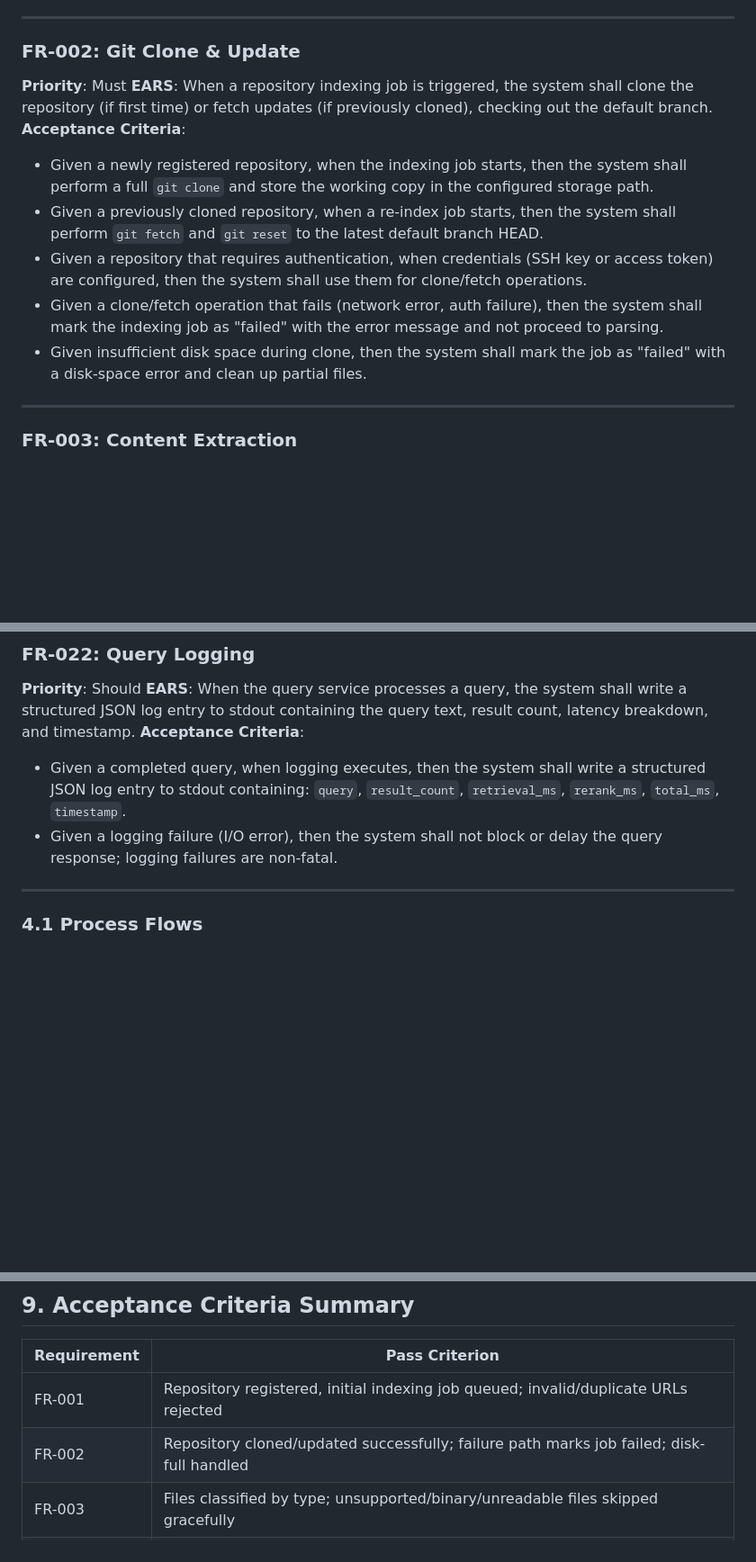
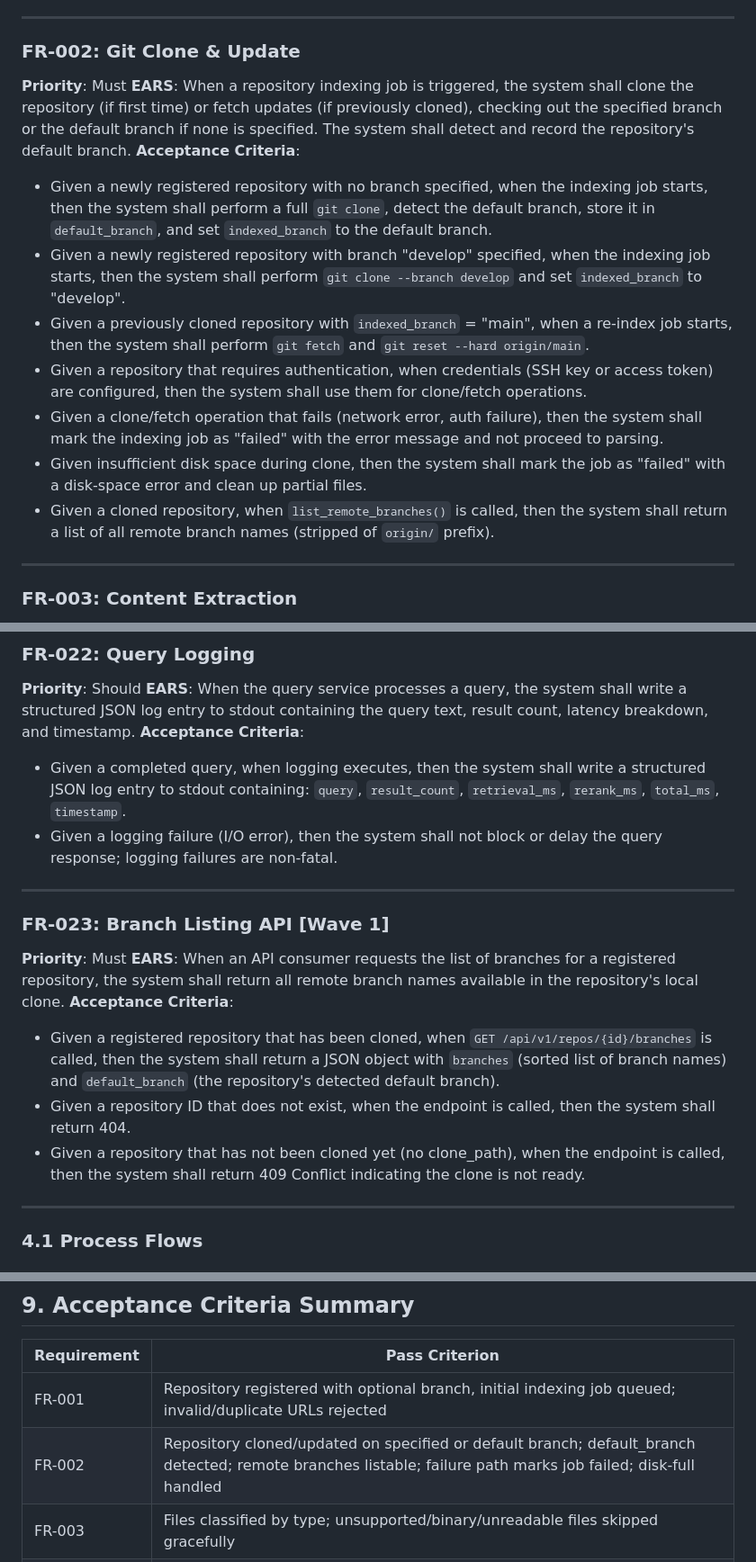
Before and after one commit to suriyel/theMachine, a Markdown page: docs/plans/2026-03-21-code-context-retrieval-srs.md, 3 parts joined by grey strips. Shown at 90% size. GitHub-like rendering; blank space fills up the shorter version.

Commit message:
docs: update SRS for wave 1 — branch selection support
Added: FR-023 (Branch Listing API)
Modified: FR-001 (optional branch param), FR-002 (branch-aware clone/update, detect default_branch, list_remote_branches), FR-017 (branch selector in Web UI)

```diff
--- a/docs/plans/2026-03-21-code-context-retrieval-srs.md
+++ b/docs/plans/2026-03-21-code-context-retrieval-srs.md
@@ -173,11 +178,13 @@ Admin --> UC22
 **Priority**: Must
-**EARS**: When a repository indexing job is triggered, the system shall clone the repository (if first time) or fetch updates (if previously cloned), checking out the default branch.
+**EARS**: When a repository indexing job is triggered, the system shall clone the repository (if first time) or fetch updates (if previously cloned), checking out the specified branch or the default branch if none is specified. The system shall detect and record the repository's default branch.
 **Acceptance Criteria**:
-- Given a newly registered repository, when the indexing job starts, then the system shall perform a full `git clone` and store the working copy in the configured storage path.
-- Given a previously cloned repository, when a re-index job starts, then the system shall perform `git fetch` and `git reset` to the latest default branch HEAD.
+- Given a newly registered repository with no branch specified, when the indexing job starts, then the system shall perform a full `git clone`, detect the default branch, store it in `default_branch`, and set `indexed_branch` to the default branch.
+- Given a newly registered repository with branch "develop" specified, when the indexing job starts, then the system shall perform `git clone --branch develop` and set `indexed_branch` to "develop".
+- Given a previously cloned repository with `indexed_branch` = "main", when a re-index job starts, then the system shall perform `git fetch` and `git reset --hard origin/main`.
 - Given a repository that requires authentication, when credentials (SSH key or access token) are configured, then the system shall use them for clone/fetch operations.
 - Given a clone/fetch operation that fails (network error, auth failure), then the system shall mark the indexing job as "failed" with the error message and not proceed to parsing.
 - Given insufficient disk space during clone, then the system shall mark the job as "failed" with a disk-space error and clean up partial files.
+- Given a cloned repository, when `list_remote_branches()` is called, then the system shall return a list of all remote branch names (stripped of `origin/` prefix).
 
 ---
 
@@ -403,6 +413,17 @@ Admin --> UC22
 **Acceptance Criteria**:
 - Given a completed query, when logging executes, then the system shall write a structured JSON log entry to stdout containing: `query`, `result_count`, `retrieval_ms`, `rerank_ms`, `total_ms`, `timestamp`.
 - Given a logging failure (I/O error), then the system shall not block or delay the query response; logging failures are non-fatal.
+
+---
+
+### FR-023: Branch Listing API [Wave 1]
+
+**Priority**: Must
+**EARS**: When an API consumer requests the list of branches for a registered repository, the system shall return all remote branch names available in the repository's local clone.
+**Acceptance Criteria**:
+- Given a registered repository that has been cloned, when `GET /api/v1/repos/{id}/branches` is called, then the system shall return a JSON object with `branches` (sorted list of branch names) and `default_branch` (the repository's detected default branch).
+- Given a repository ID that does not exist, when the endpoint is called, then the system shall return 404.
+- Given a repository that has not been cloned yet (no clone_path), when the endpoint is called, then the system shall return 409 Conflict indicating the clone is not ready.
 
 ---
 
@@ -593,8 +614,8 @@ flowchart TD
 
 | Requirement | Pass Criterion |
 |-------------|---------------|
-| FR-001 | Repository registered, initial indexing job queued; invalid/duplicate URLs rejected |
-| FR-002 | Repository cloned/updated successfully; failure path marks job failed; disk-full handled |
+| FR-001 | Repository registered with optional branch, initial indexing job queued; invalid/duplicate URLs rejected |
+| FR-002 | Repository cloned/updated on specified or default branch; default_branch detected; remote branches listable; failure path marks job failed; disk-full handled |
 | FR-003 | Files classified by type; unsupported/binary/unreadable files skipped gracefully |
 | FR-004 | Multi-granularity chunks produced (file, class, function, symbol); fallback for unsupported languages |
 | FR-005 | All chunks have 1024-dim vectors in Qdrant; Qdrant-unreachable retries and fails gracefully |
```
Also changed, not shown: other parts of docs/plans/2026-03-21-code-context-retrieval-srs.md (+13 -3 lines).
